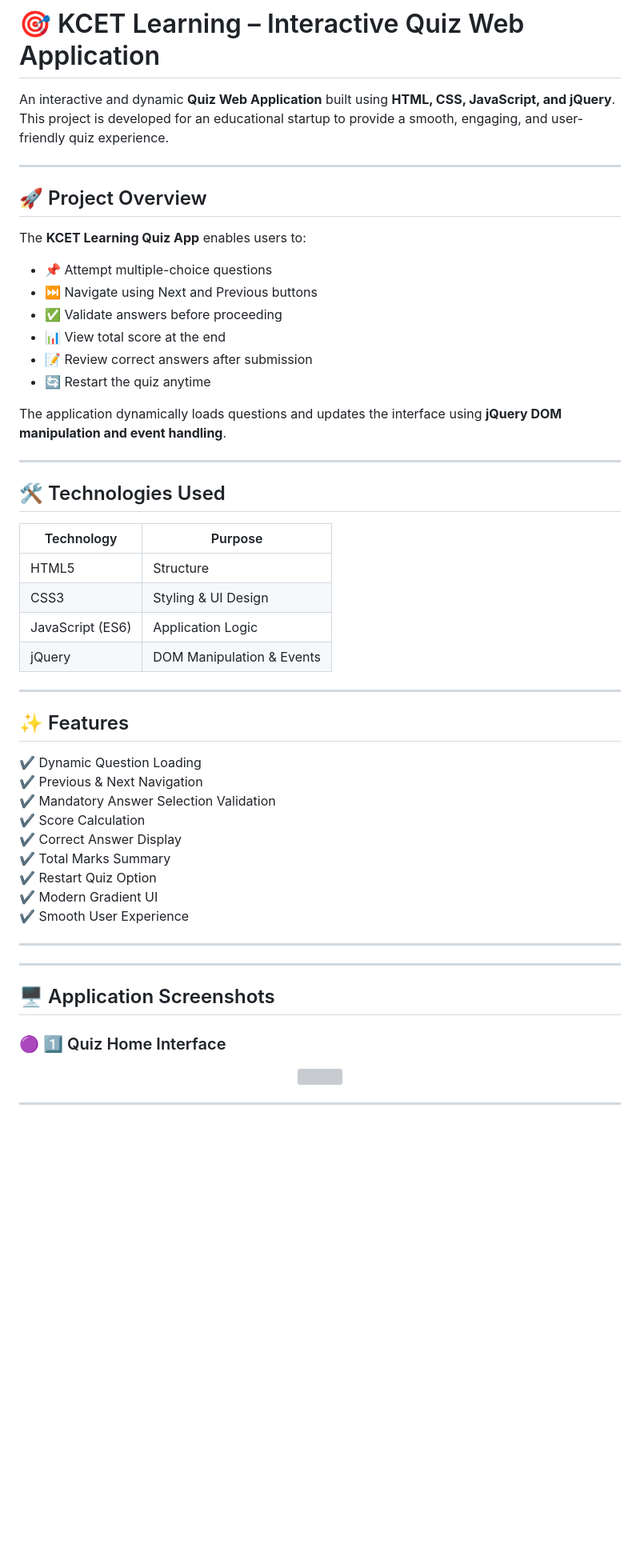
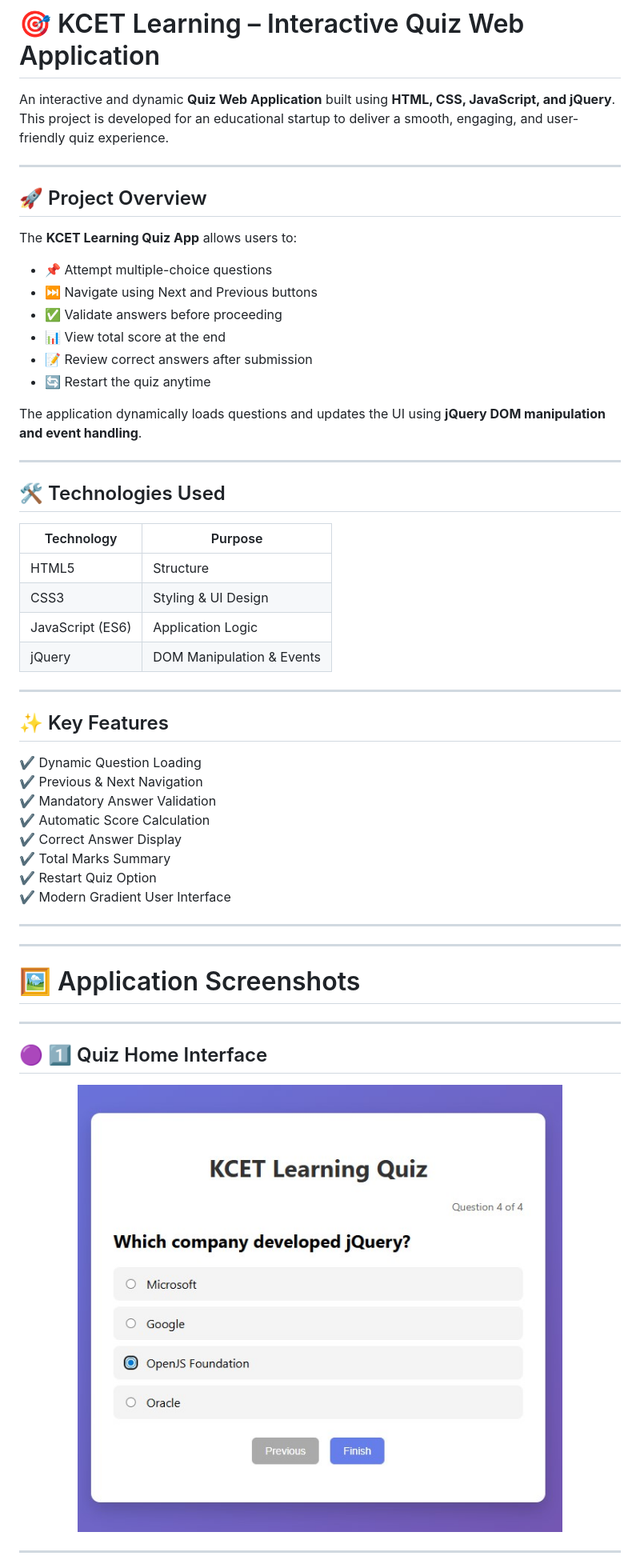
Before and after one commit to Namee2518/FUll_STACK, a Markdown page: README.md, the part around one of its changes. Shown at 80% size. GitHub-like rendering; blank space fills up the shorter version; grey boxes are pictures that could not be loaded.

```diff
--- a/README.md
+++ b/README.md
@@ -1,13 +1,13 @@
 # 🎯 KCET Learning – Interactive Quiz Web Application
 
 An interactive and dynamic **Quiz Web Application** built using **HTML, CSS, JavaScript, and jQuery**.
-This project is developed for an educational startup to provide a smooth, engaging, and user-friendly quiz experience.
+This project is developed for an educational startup to deliver a smooth, engaging, and user-friendly quiz experience.
 
 ---
 
 ## 🚀 Project Overview
 
-The **KCET Learning Quiz App** enables users to:
+The **KCET Learning Quiz App** allows users to:
 
 - 📌 Attempt multiple-choice questions
 - ⏭ Navigate using Next and Previous buttons
@@ -16,7 +16,7 @@ The **KCET Learning Quiz App** enables users to:
 - 📝 Review correct answers after submission
 - 🔄 Restart the quiz anytime
 
-The application dynamically loads questions and updates the interface using **jQuery DOM manipulation and event handling**.
+The application dynamically loads questions and updates the UI using **jQuery DOM manipulation and event handling**.
 
 ---
 
@@ -24,36 +24,37 @@ The application dynamically loads questions and updates the interface using **jQ
 
 | Technology | Purpose |
 |------------|----------|
-| HTML5      | Structure |
-| CSS3       | Styling & UI Design |
+| HTML5 | Structure |
+| CSS3 | Styling & UI Design |
 | JavaScript (ES6) | Application Logic |
-| jQuery     | DOM Manipulation & Events |
+| jQuery | DOM Manipulation & Events |
 
 ---
 
-## ✨ Features
+## ✨ Key Features
 
 ✔ Dynamic Question Loading
 ✔ Previous & Next Navigation
-✔ Mandatory Answer Selection Validation
-✔ Score Calculation
+✔ Mandatory Answer Validation
+✔ Automatic Score Calculation
 ✔ Correct Answer Display
 ✔ Total Marks Summary
 ✔ Restart Quiz Option
-✔ Modern Gradient UI
-✔ Smooth User Experience
+✔ Modern Gradient User Interface
 
 ---
 
 
 ---
 
-## 🖥️ Application Screenshots
+# 🖼️ Application Screenshots
 
-### 🟣 1️⃣ Quiz Home Interface
+---
+
+## 🟣 1️⃣ Quiz Home Interface
 
 <p align="center">
-  <img src="https://raw.githubusercontent.com/Namee2518/FUll_STACK/main/1.png" width="700">
+  <img src="https://raw.githubusercontent.com/Namee2518/FUll_STACK/main/1.jpg" width="750">
 </p>
 
 ---
```
Also changed, not shown: other parts of README.md (+17 -17 lines).
